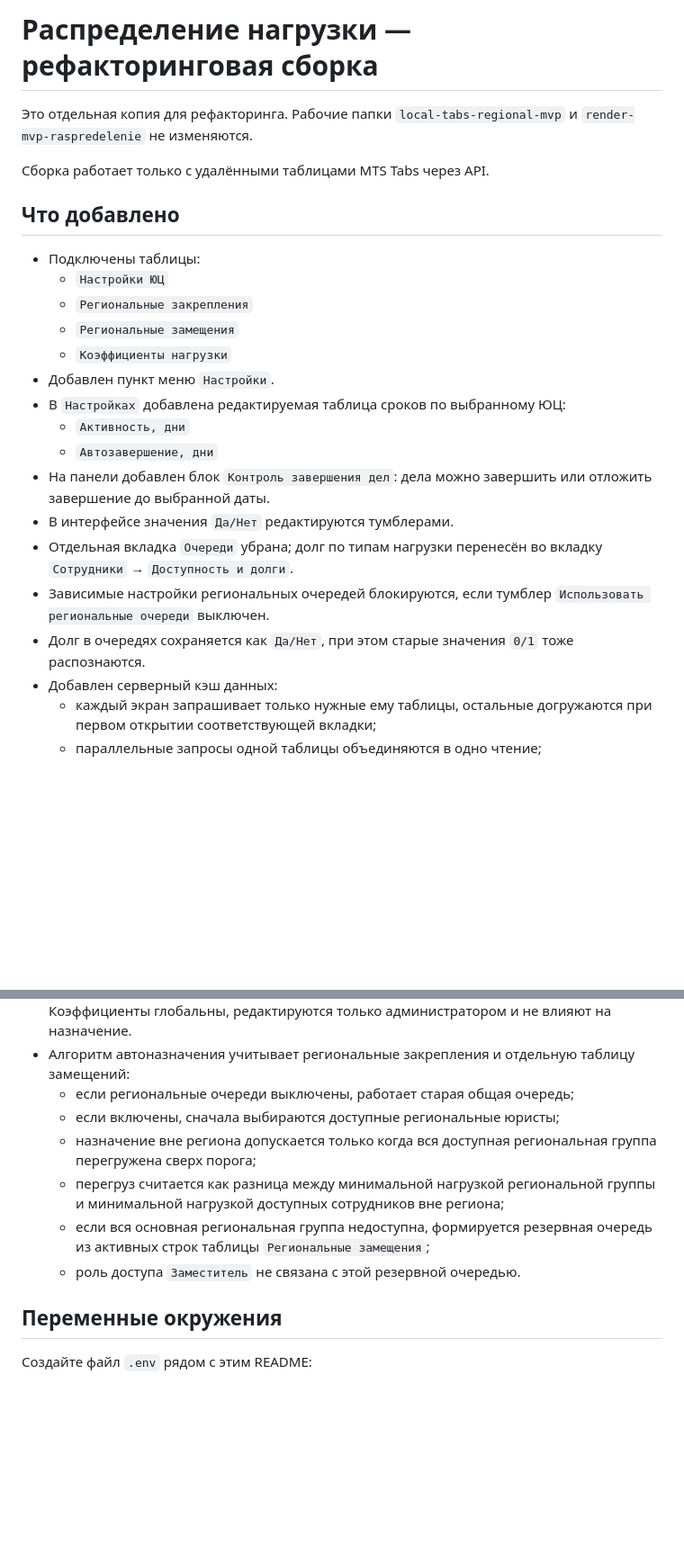
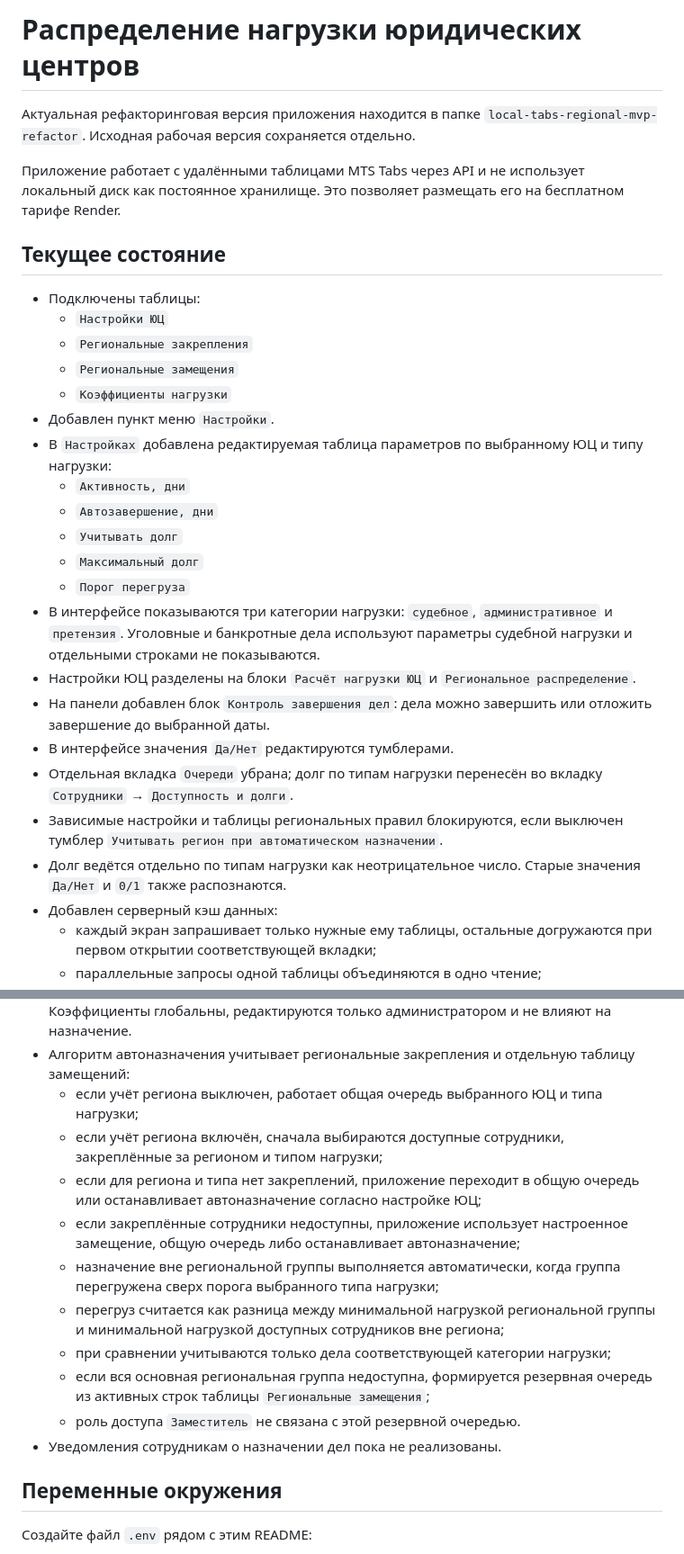
Before and after one commit to dluzhinskiy/distribution, a Markdown page: README.md, 2 parts joined by grey strips. Shown at 90% size. Drawn GitHub-style; blank space fills up the shorter version.

```diff
--- a/README.md
+++ b/README.md
@@ -1,11 +1,13 @@
-# Распределение нагрузки — рефакторинговая сборка
+# Распределение нагрузки юридических центров
 
-Это отдельная копия для рефакторинга. Рабочие папки `local-tabs-regional-mvp` и
-`render-mvp-raspredelenie` не изменяются.
+Актуальная рефакторинговая версия приложения находится в папке
+`local-tabs-regional-mvp-refactor`. Исходная рабочая версия сохраняется отдельно.
 
-Сборка работает только с удалёнными таблицами MTS Tabs через API.
+Приложение работает с удалёнными таблицами MTS Tabs через API и не использует
+локальный диск как постоянное хранилище. Это позволяет размещать его на бесплатном
+тарифе Render.
 
-## Что добавлено
+## Текущее состояние
 
 - Подключены таблицы:
   - `Настройки ЮЦ`
@@ -13,14 +15,21 @@
   - `Региональные замещения`
   - `Коэффициенты нагрузки`
 - Добавлен пункт меню `Настройки`.
-- В `Настройках` добавлена редактируемая таблица сроков по выбранному ЮЦ:
+- В `Настройках` добавлена редактируемая таблица параметров по выбранному ЮЦ и типу нагрузки:
   - `Активность, дни`
   - `Автозавершение, дни`
+  - `Учитывать долг`
+  - `Максимальный долг`
+  - `Порог перегруза`
+- В интерфейсе показываются три категории нагрузки: `судебное`, `административное` и `претензия`.
+  Уголовные и банкротные дела используют параметры судебной нагрузки и отдельными строками не показываются.
+- Настройки ЮЦ разделены на блоки `Расчёт нагрузки ЮЦ` и `Региональное распределение`.
 - На панели добавлен блок `Контроль завершения дел`: дела можно завершить или отложить завершение до выбранной даты.
 - В интерфейсе значения `Да/Нет` редактируются тумблерами.
 - Отдельная вкладка `Очереди` убрана; долг по типам нагрузки перенесён во вкладку `Сотрудники` → `Доступность и долги`.
-- Зависимые настройки региональных очередей блокируются, если тумблер `Использовать региональные очереди` выключен.
-- Долг в очередях сохраняется как `Да/Нет`, при этом старые значения `0/1` тоже распознаются.
+- Зависимые настройки и таблицы региональных правил блокируются, если выключен тумблер
+  `Учитывать регион при автоматическом назначении`.
+- Долг ведётся отдельно по типам нагрузки как неотрицательное число. Старые значения `Да/Нет` и `0/1` также распознаются.
 - Добавлен серверный кэш данных:
   - каждый экран запрашивает только нужные ему таблицы, остальные догружаются при первом открытии соответствующей вкладки;
   - параллельные запросы одной таблицы объединяются в одно чтение;
@@ -38,12 +47,16 @@
 - Рабочий журнал действий полностью исключён: приложение не читает и не изменяет таблицу `Журнал` в MTS Tabs.
 - Добавлен переключатель приведённой нагрузки на историческом дэшборде. В этом режиме полоса показывает единый итог, а коэффициенты выведены отдельной легендой. Коэффициенты глобальны, редактируются только администратором и не влияют на назначение.
 - Алгоритм автоназначения учитывает региональные закрепления и отдельную таблицу замещений:
-  - если региональные очереди выключены, работает старая общая очередь;
-  - если включены, сначала выбираются доступные региональные юристы;
-  - назначение вне региона допускается только когда вся доступная региональная группа перегружена сверх порога;
+  - если учёт региона выключен, работает общая очередь выбранного ЮЦ и типа нагрузки;
+  - если учёт региона включён, сначала выбираются доступные сотрудники, закреплённые за регионом и типом нагрузки;
+  - если для региона и типа нет закреплений, приложение переходит в общую очередь или останавливает автоназначение согласно настройке ЮЦ;
+  - если закреплённые сотрудники недоступны, приложение использует настроенное замещение, общую очередь либо останавливает автоназначение;
+  - назначение вне региональной группы выполняется автоматически, когда группа перегружена сверх порога выбранного типа нагрузки;
   - перегруз считается как разница между минимальной нагрузкой региональной группы и минимальной нагрузкой доступных сотрудников вне региона;
+  - при сравнении учитываются только дела соответствующей категории нагрузки;
   - если вся основная региональная группа недоступна, формируется резервная очередь из активных строк таблицы `Региональные замещения`;
   - роль доступа `Заместитель` не связана с этой резервной очередью.
+- Уведомления сотрудникам о назначении дел пока не реализованы.
 
 ## Переменные окружения
 
```
Also changed, not shown: other parts of README.md (+54 -0 lines).
